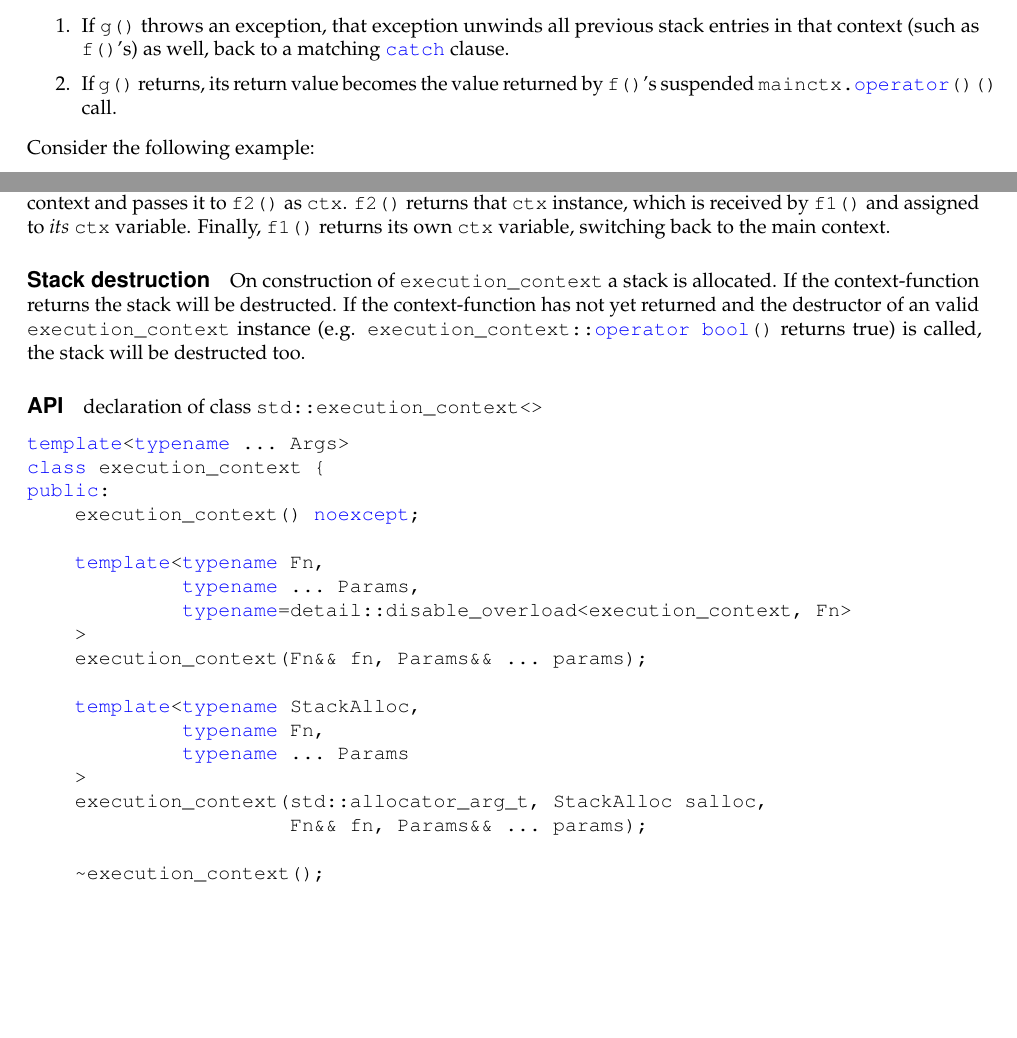
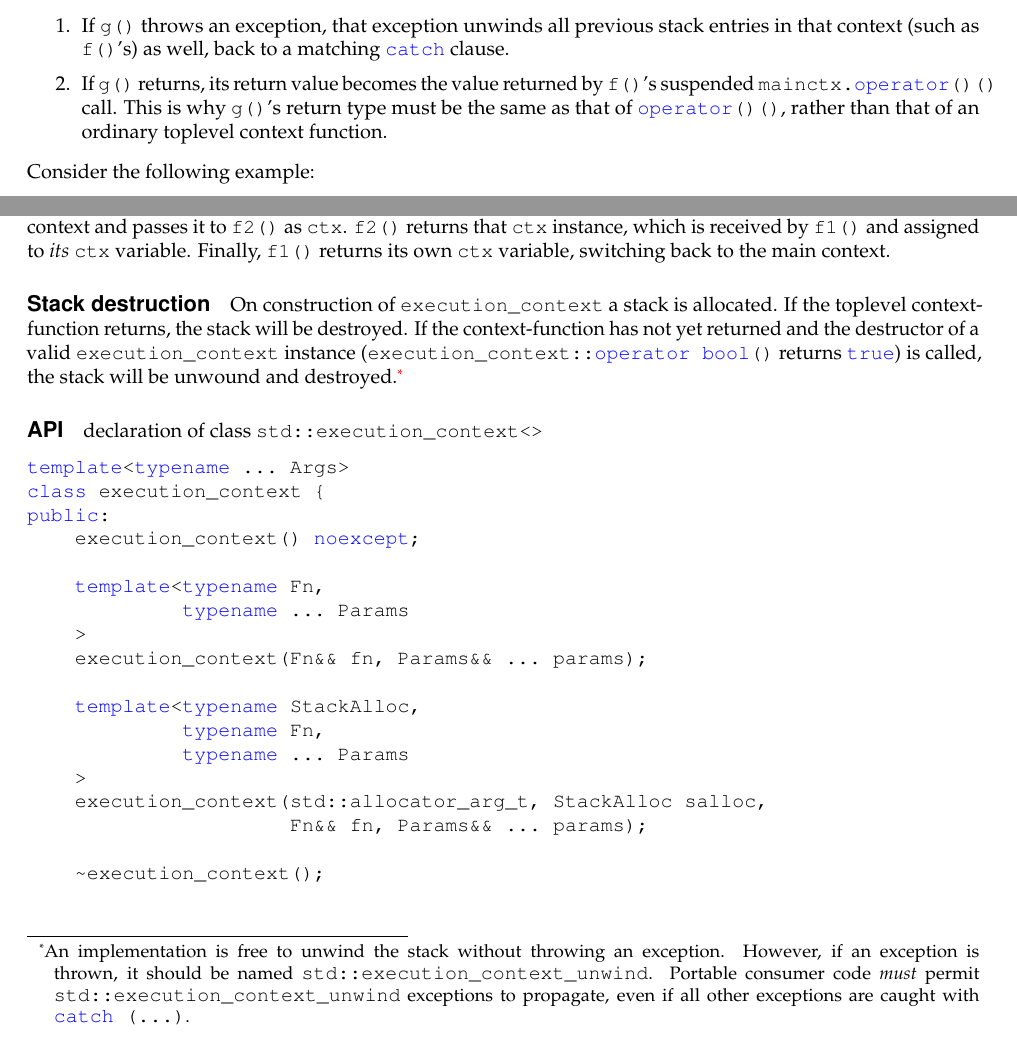
Before and after one commit to olk/P0099, a LaTeX document (P0099R1.tex, which reads code/ec.cpp, design.tex): two parts of pages 8 and 9 of 14, joined at a grey line, cut so that both start at the same text, the shorter picture padded with empty space. Compiled offline with pdfLaTeX.

Commit message:
Snapshot prior to merging from upstream.

```diff
--- a/code/ec.cpp
+++ b/code/ec.cpp
@@ -4,8 +4,7 @@ public:
     execution_context() noexcept;
 
     template<typename Fn,
-             typename ... Params,
-             typename=detail::disable_overload<execution_context, Fn>
+             typename ... Params
     >
     execution_context(Fn&& fn, Params&& ... params);
 
--- a/design.tex
+++ b/design.tex
@@ -216,7 +216,9 @@ leaves it in either of two ways:
   stack entries in that context (such as \cpp{f()}'s) as well, back to a
   matching \cpp{catch} clause.
   \item If \cpp{g()} returns, its return value becomes the value returned
-  by \cpp{f()}'s suspended \cpp{mainctx.operator()()} call.
+  by \cpp{f()}'s suspended \cpp{mainctx.operator()()} call. This is
+  why \cpp{g()}'s return type must be the same as that of \op, rather than
+  that of an ordinary toplevel context function.
 \end{enumerate}
 
 Consider the following example:
@@ -240,11 +242,16 @@ own \cpp{ctx} variable, switching back to the main context.
 
 
 \uabschnitt{Stack destruction}
-On construction of \cpp{execution\_context} a stack is allocated. If the
-context-function returns the stack will be destructed. If the context-function
-has not yet returned and the destructor of an valid \cpp{execution\_context}
-instance (e.g. \cpp{execution\_context::operator bool()} returns true) is
-called, the stack will be destructed too.
+On construction of \cpp{execution\_context} a stack is allocated. If the toplevel
+context-function returns, the stack will be destroyed. If the context-function
+has not yet returned and the destructor of a valid \cpp{execution\_context}
+instance (\cpp{execution\_context::operator bool()} returns \cpp{true}) is
+called, the stack will be unwound and destroyed.\footnote{An implementation is
+free to unwind the stack without throwing an exception. However, if an
+exception is thrown, it should be named \cpp{std::execution\_context\_unwind}.
+Portable consumer code \emph{must} permit \cpp{std::execution\_context\_unwind}
+exceptions to propagate, even if all other exceptions are caught
+with \cpp{catch (...)}.}
 
 
 \uabschnitt{API}
```
